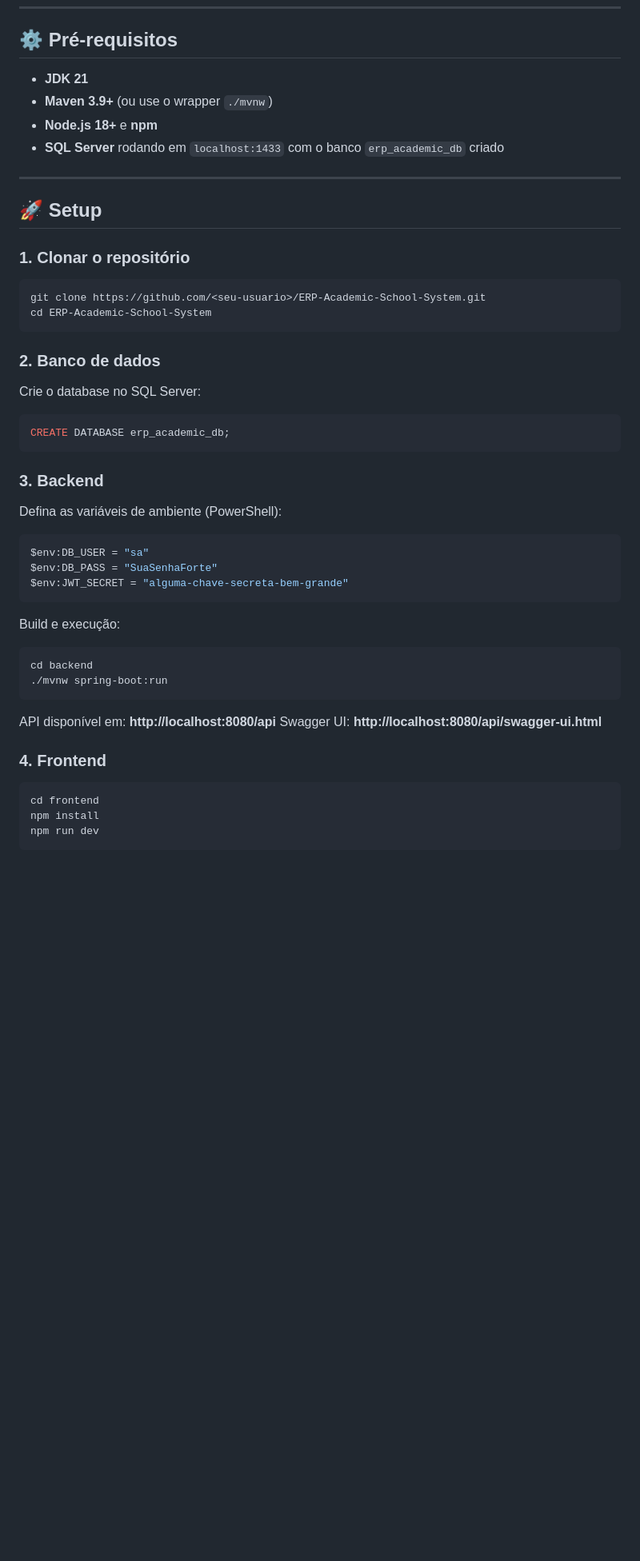
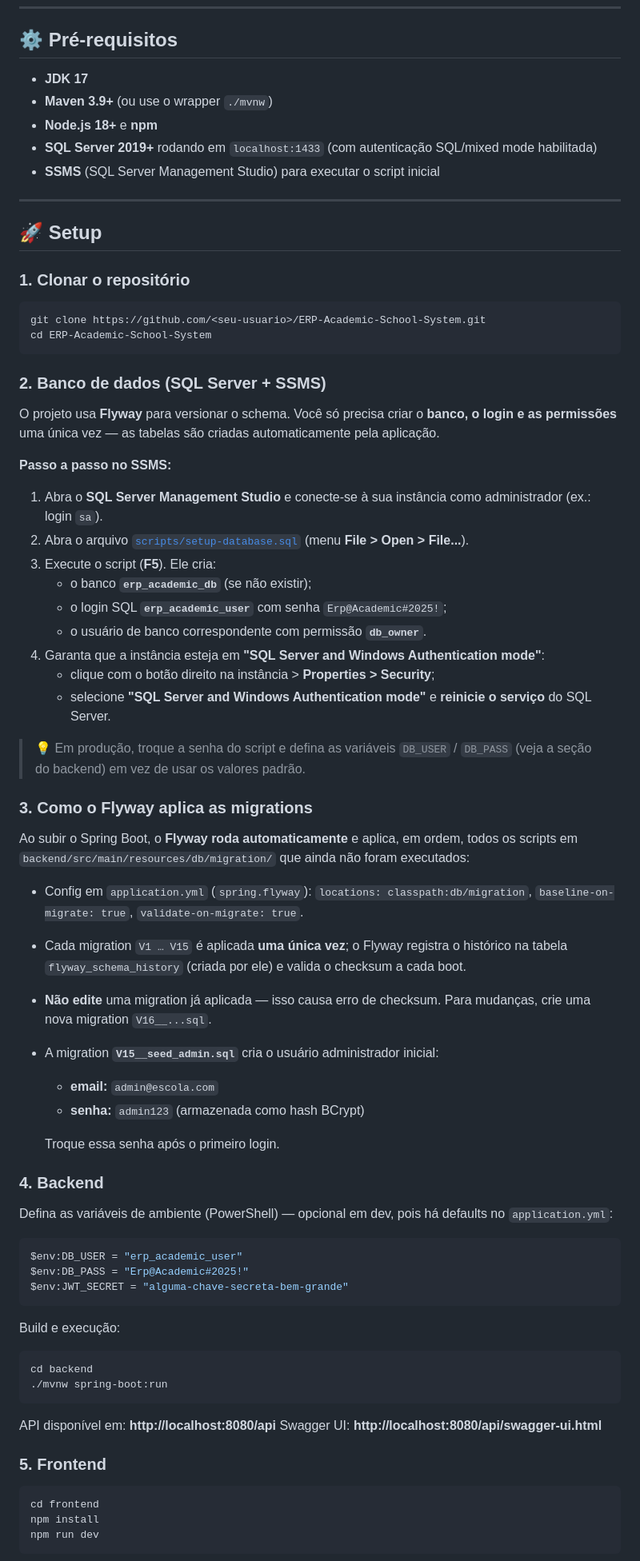
Before and after one commit to devlucasaf/ERP-Academic-School-System, a Markdown page: README.md, the part around one of its changes. Shown at 80% size. Drawn GitHub-style; blank space fills up the shorter version.

Commit message:
documenta setup do SQL Server via SSMS e aplicacao das migrations pelo flyway

````diff
--- a/README.md
+++ b/README.md
@@ -169,10 +169,11 @@ ERP-Academic-School-System/
 
 ## ⚙️ Pré-requisitos
 
-- **JDK 21**
+- **JDK 17**
 - **Maven 3.9+** (ou use o wrapper `./mvnw`)
 - **Node.js 18+** e **npm**
-- **SQL Server** rodando em `localhost:1433` com o banco `erp_academic_db` criado
+- **SQL Server 2019+** rodando em `localhost:1433` (com autenticação SQL/mixed mode habilitada)
+- **SSMS** (SQL Server Management Studio) para executar o script inicial
 
 ---
 
@@ -184,18 +185,48 @@ git clone https://github.com/<seu-usuario>/ERP-Academic-School-System.git
 cd ERP-Academic-School-System
 ```
 
-### 2. Banco de dados
-Crie o database no SQL Server:
-```sql
-CREATE DATABASE erp_academic_db;
-```
+### 2. Banco de dados (SQL Server + SSMS)
 
-### 3. Backend
+O projeto usa **Flyway** para versionar o schema. Você só precisa criar o **banco, o login e as permissões** uma única vez — as tabelas são criadas automaticamente pela aplicação.
 
-Defina as variáveis de ambiente (PowerShell):
+**Passo a passo no SSMS:**
+
+1. Abra o **SQL Server Management Studio** e conecte-se à sua instância como administrador (ex.: login `sa`).
+2. Abra o arquivo [`scripts/setup-database.sql`](scripts/setup-database.sql) (menu **File > Open > File...**).
+3. Execute o script (**F5**). Ele cria:
+   - o banco **`erp_academic_db`** (se não existir);
+   - o login SQL **`erp_academic_user`** com senha `Erp@Academic#2025!`;
+   - o usuário de banco correspondente com permissão **`db_owner`**.
+4. Garanta que a instância esteja em **"SQL Server and Windows Authentication mode"**:
+   - clique com o botão direito na instância > **Properties > Security**;
+   - selecione **"SQL Server and Windows Authentication mode"** e **reinicie o serviço** do SQL Server.
+
+> 💡 Em produção, troque a senha do script e defina as variáveis `DB_USER` / `DB_PASS`
+> (veja a seção do backend) em vez de usar os valores padrão.
+
+### 3. Como o Flyway aplica as migrations
+
+Ao subir o Spring Boot, o **Flyway roda automaticamente** e aplica, em ordem, todos os
+scripts em `backend/src/main/resources/db/migration/` que ainda não foram executados:
+
+- Config em `application.yml` (`spring.flyway`): `locations: classpath:db/migration`,
+  `baseline-on-migrate: true`, `validate-on-migrate: true`.
+- Cada migration `V1 … V15` é aplicada **uma única vez**; o Flyway registra o histórico
+  na tabela `flyway_schema_history` (criada por ele) e valida o checksum a cada boot.
+- **Não edite** uma migration já aplicada — isso causa erro de checksum. Para mudanças,
+  crie uma nova migration `V16__...sql`.
+- A migration **`V15__seed_admin.sql`** cria o usuário administrador inicial:
+  - **email:** `admin@escola.com`
+  - **senha:** `admin123` (armazenada como hash BCrypt)
+
+  Troque essa senha após o primeiro login.
+
+### 4. Backend
+
+Defina as variáveis de ambiente (PowerShell) — opcional em dev, pois há defaults no `application.yml`:
 ```powershell
-$env:DB_USER = "sa"
-$env:DB_PASS = "SuaSenhaForte"
+$env:DB_USER = "erp_academic_user"
+$env:DB_PASS = "Erp@Academic#2025!"
 $env:JWT_SECRET = "alguma-chave-secreta-bem-grande"
 ```
 
@@ -208,7 +239,7 @@ cd backend
 API disponível em: **http://localhost:8080/api**
 Swagger UI: **http://localhost:8080/api/swagger-ui.html**
 
-### 4. Frontend
+### 5. Frontend
 
 ```powershell
 cd frontend
````
Also changed, not shown: other parts of README.md (+1 -1 lines).
